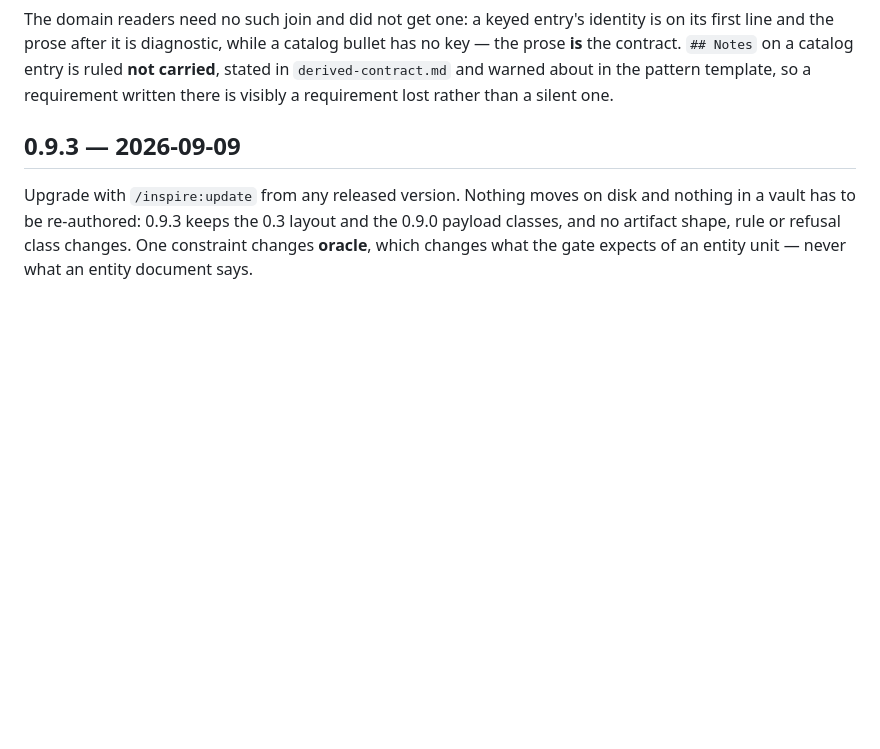
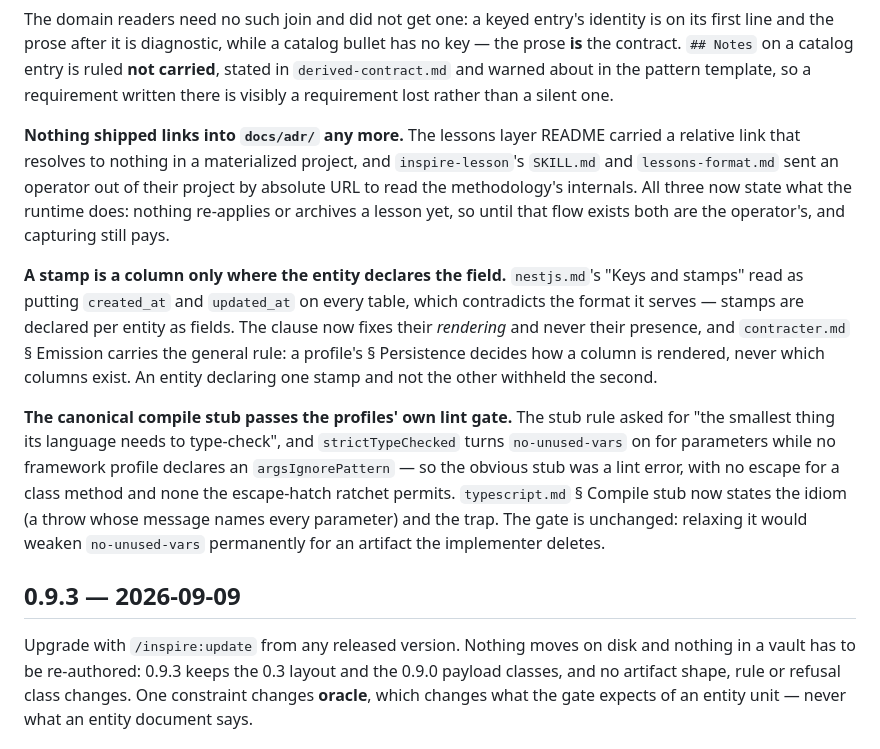
Before and after one commit to Genomcore/inspire, a Markdown page: CHANGELOG.md, the part around the change. Drawn GitHub-style; blank space fills up the shorter version.

Commit message:
docs(changelog): the four payload fixes
Three paragraphs under Fixed: the docs/adr citations, the nestjs stamps clause
and the compile stub. All three change shipped payload, so they belong in the
release notes rather than only in their tickets.

Co-Authored-By: Claude Opus 5 (1M context) <noreply@anthropic.com>

```diff
--- a/CHANGELOG.md
+++ b/CHANGELOG.md
@@ -183,6 +183,30 @@ catalog bullet has no key — the prose **is** the contract. `## Notes` on a
 catalog entry is ruled **not carried**, stated in `derived-contract.md` and
 warned about in the pattern template, so a requirement written there is visibly a
 requirement lost rather than a silent one.
+
+**Nothing shipped links into `docs/adr/` any more.** The lessons layer README
+carried a relative link that resolves to nothing in a materialized project, and
+`inspire-lesson`'s `SKILL.md` and `lessons-format.md` sent an operator out of
+their project by absolute URL to read the methodology's internals. All three now
+state what the runtime does: nothing re-applies or archives a lesson yet, so
+until that flow exists both are the operator's, and capturing still pays.
+
+**A stamp is a column only where the entity declares the field.** `nestjs.md`'s
+"Keys and stamps" read as putting `created_at` and `updated_at` on every table,
+which contradicts the format it serves — stamps are declared per entity as
+fields. The clause now fixes their *rendering* and never their presence, and
+`contracter.md` § Emission carries the general rule: a profile's § Persistence
+decides how a column is rendered, never which columns exist. An entity declaring
+one stamp and not the other withheld the second.
+
+**The canonical compile stub passes the profiles' own lint gate.** The stub rule
+asked for "the smallest thing its language needs to type-check", and
+`strictTypeChecked` turns `no-unused-vars` on for parameters while no framework
+profile declares an `argsIgnorePattern` — so the obvious stub was a lint error,
+with no escape for a class method and none the escape-hatch ratchet permits.
+`typescript.md` § Compile stub now states the idiom (a throw whose message names
+every parameter) and the trap. The gate is unchanged: relaxing it would weaken
+`no-unused-vars` permanently for an artifact the implementer deletes.
 
 ## 0.9.3 — 2026-09-09
 
```
